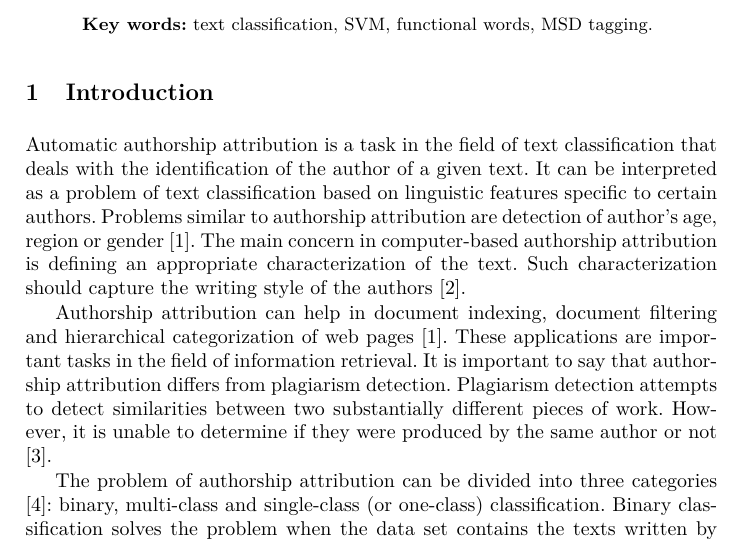
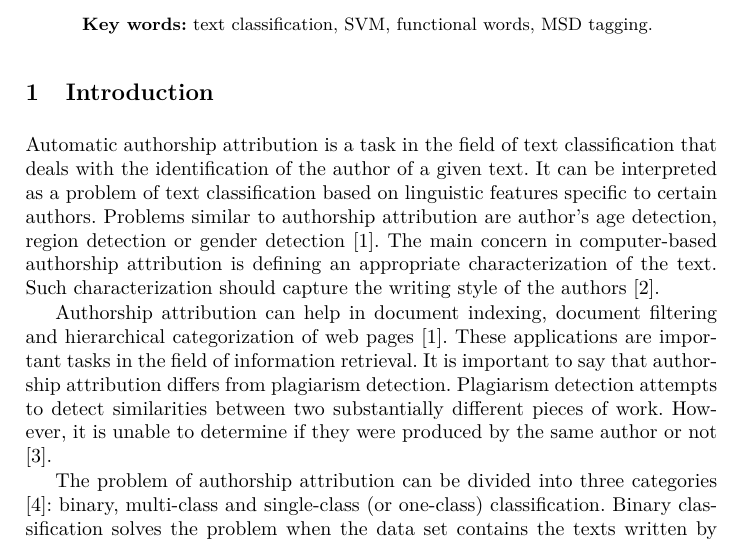
Before and after one commit to ivan444/hr-author-atribution, a LaTeX thesis (clanak/clanak.tex): part of page 1 of 9, cut so that both start at the same text. Compiled offline with pdfLaTeX.

Commit message:
sitna promjena, request by Reicher

```diff
--- a/clanak/clanak.tex
+++ b/clanak/clanak.tex
@@ -39,7 +39,7 @@ Automatic authorship attribution is a task in the field of text classification
 that deals with the identification of the author of a given text. It can
 be interpreted as a problem of text classification based on linguistic features
 specific to certain authors. Problems similar to authorship attribution are
-detection of author's age, region or gender \cite{luyckx2005shallow}. The main
+author's age detection, region detection or gender detection \cite{luyckx2005shallow}. The main
 concern in computer-based authorship attribution is defining an appropriate
 characterization of the text. Such characterization should capture the writing
 style of the authors \cite{coyotl2006authorship}.
```
